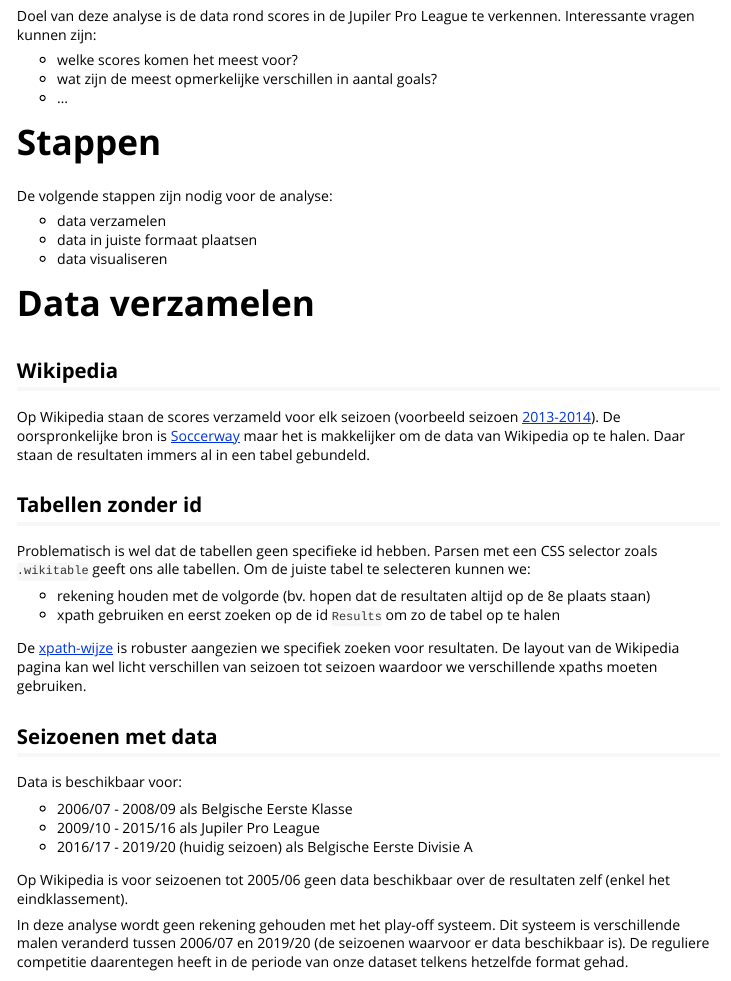
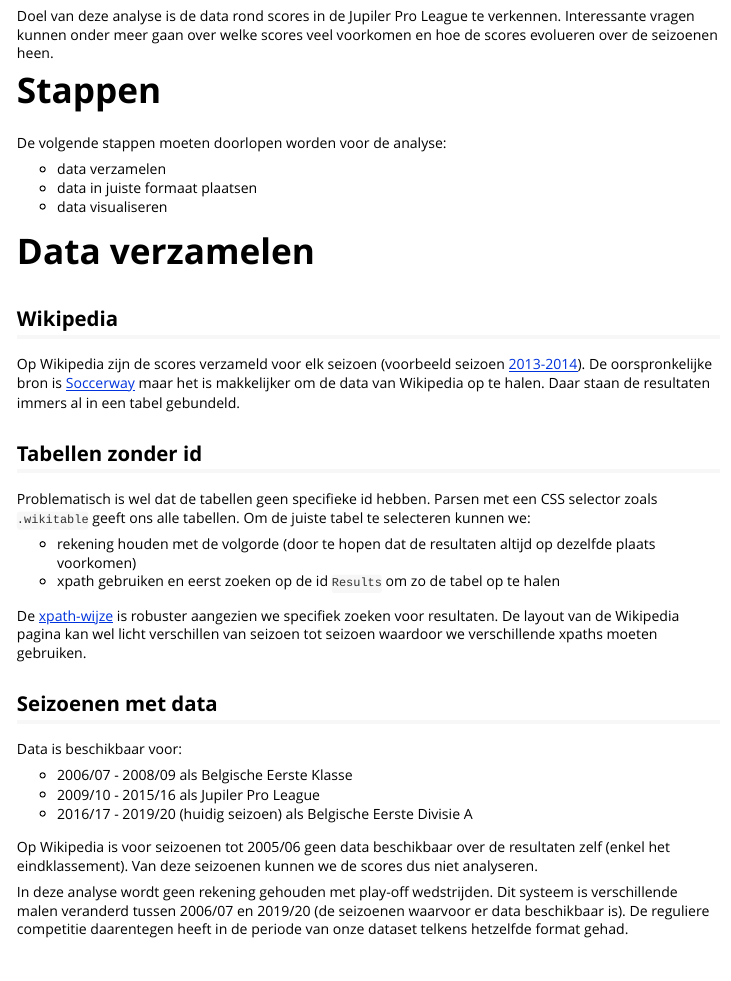
Before and after one commit to IsaacVerm/scoresJpl, an R Markdown document (vignettes/scores-jpl.Rmd): the page in a window 1100 px wide, from 210 px down. Rendered offline with R 4.5, knitr and Pandoc, with nearby package versions; some code elsewhere in the file could not run offline; long lines of code are wrapped; common packages that the code uses without loading them are loaded.

Commit message:
polish analysis scores

````diff
--- a/vignettes/scores-jpl.Rmd
+++ b/vignettes/scores-jpl.Rmd
@@ -25,15 +25,11 @@ library(magrittr)
 
 # Doel
 
-Doel van deze analyse is de data rond scores in de Jupiler Pro League te verkennen. Interessante vragen kunnen zijn:
-
-- welke scores komen het meest voor?
-- wat zijn de meest opmerkelijke verschillen in aantal goals?
-- ...
+Doel van deze analyse is de data rond scores in de Jupiler Pro League te verkennen. Interessante vragen kunnen onder meer gaan over welke scores veel voorkomen en hoe de scores evolueren over de seizoenen heen.
 
 # Stappen
 
-De volgende stappen zijn nodig voor de analyse:
+De volgende stappen moeten doorlopen worden voor de analyse:
 
 - data verzamelen
 - data in juiste formaat plaatsen
@@ -43,13 +39,13 @@ De volgende stappen zijn nodig voor de analyse:
 
 ## Wikipedia
 
-Op Wikipedia staan de scores verzameld voor elk seizoen (voorbeeld seizoen [2013-2014](https://en.wikipedia.org/wiki/2013%E2%80%9314_Belgian_Pro_League)). De oorspronkelijke bron is [Soccerway](https://int.soccerway.com/national/belgium/pro-league/20132014/play-offs-i/r21454/) maar het is makkelijker om de data van Wikipedia op te halen. Daar staan de resultaten immers al in een tabel gebundeld.
+Op Wikipedia zijn de scores verzameld voor elk seizoen (voorbeeld seizoen [2013-2014](https://en.wikipedia.org/wiki/2013%E2%80%9314_Belgian_Pro_League)). De oorspronkelijke bron is [Soccerway](https://int.soccerway.com/national/belgium/pro-league/20132014/play-offs-i/r21454/) maar het is makkelijker om de data van Wikipedia op te halen. Daar staan de resultaten immers al in een tabel gebundeld.
 
 ## Tabellen zonder id
 
 Problematisch is wel dat de tabellen geen specifieke id hebben. Parsen met een CSS selector zoals `.wikitable` geeft ons alle tabellen. Om de juiste tabel te selecteren kunnen we:
 
-- rekening houden met de volgorde (bv. hopen dat de resultaten altijd op de 8e plaats staan)
+- rekening houden met de volgorde (door te hopen dat de resultaten altijd op dezelfde plaats voorkomen)
 - xpath gebruiken en eerst zoeken op de id `Results` om zo de tabel op te halen
 
 De [xpath-wijze](https://devhints.io/xpath) is robuster aangezien we specifiek zoeken voor resultaten. De layout van de Wikipedia pagina kan wel licht verschillen van seizoen tot seizoen waardoor we verschillende xpaths moeten gebruiken.
@@ -62,9 +58,9 @@ Data is beschikbaar voor:
 - 2009/10 - 2015/16 als Jupiler Pro League
 - 2016/17 - 2019/20 (huidig seizoen) als Belgische Eerste Divisie A
 
-Op Wikipedia is voor seizoenen tot 2005/06 geen data beschikbaar over de resultaten zelf (enkel het eindklassement).
+Op Wikipedia is voor seizoenen tot 2005/06 geen data beschikbaar over de resultaten zelf (enkel het eindklassement). Van deze seizoenen kunnen we de scores dus niet analyseren.
 
-In deze analyse wordt geen rekening gehouden met het play-off systeem. Dit systeem is verschillende malen veranderd tussen 2006/07 en 2019/20 (de seizoenen waarvoor er data beschikbaar is). De reguliere competitie daarentegen heeft in de periode van onze dataset telkens hetzelfde format gehad.
+In deze analyse wordt geen rekening gehouden met play-off wedstrijden. Dit systeem is verschillende malen veranderd tussen 2006/07 en 2019/20 (de seizoenen waarvoor er data beschikbaar is). De reguliere competitie daarentegen heeft in de periode van onze dataset telkens hetzelfde format gehad.
 
 ```{r}
 seasons <- get_seasons()
````
Also changed, not shown: vignettes/scores-jpl.Rmd (6 more changed lines), 1 other file.
